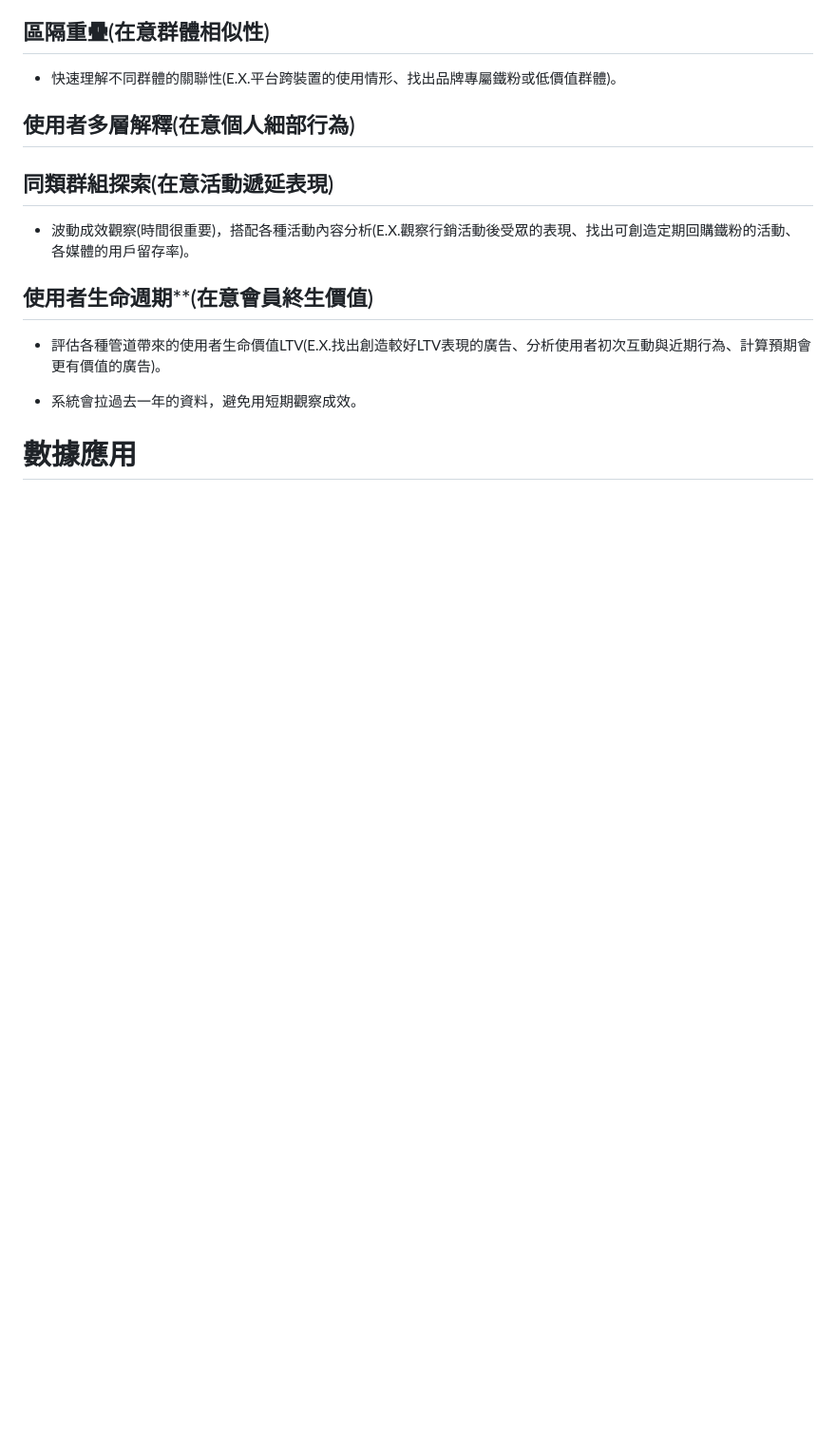
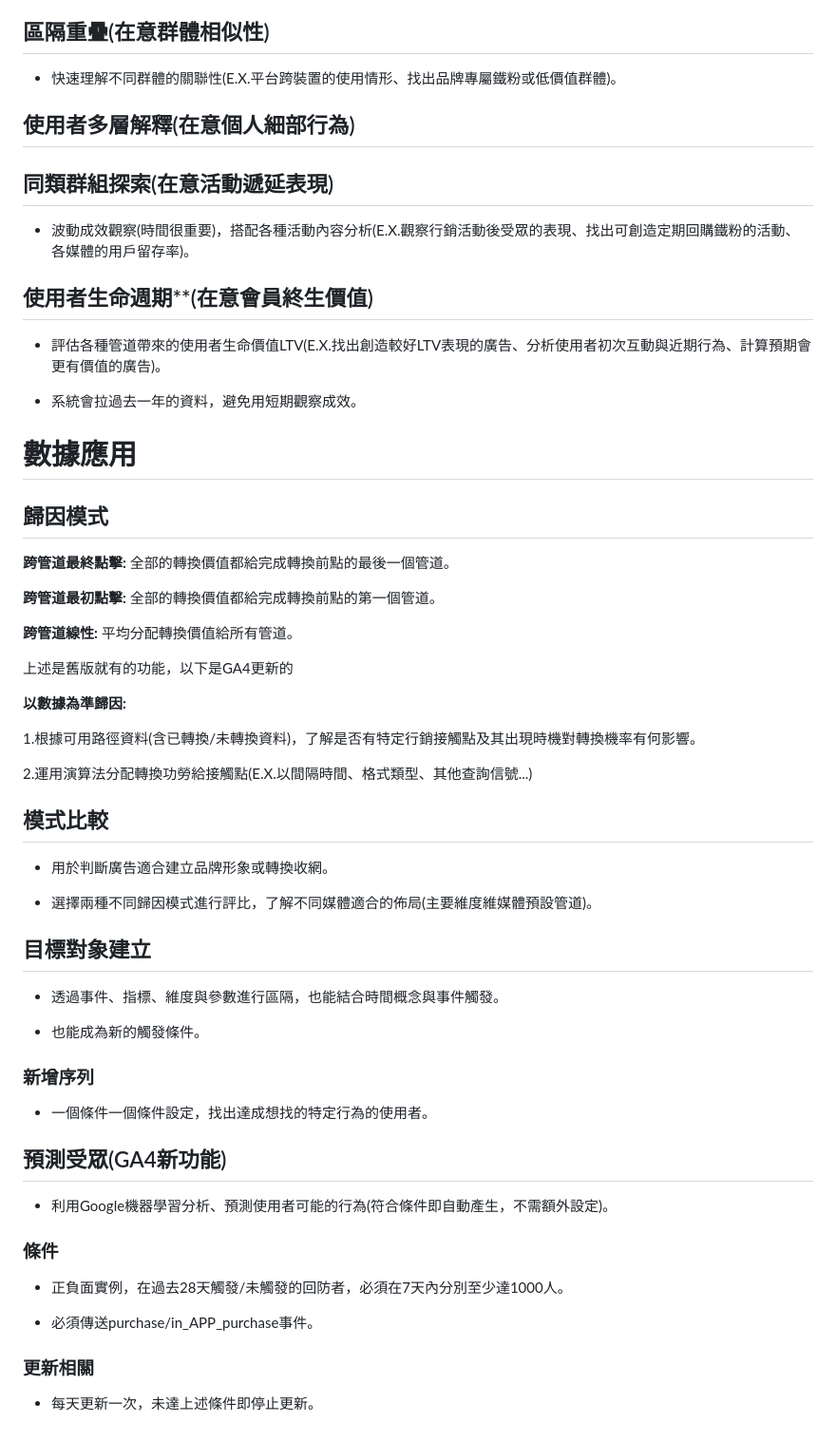
Before and after one commit to jason-28/Learning-Note, a Markdown page: GA/數位人才計畫講師指導.md, the part around the change. Shown at 95% size. Rendered like a GitHub page; blank space fills up the shorter version.

```diff
--- a/GA/數位人才計畫講師指導.md
+++ b/GA/數位人才計畫講師指導.md
@@ -157,3 +157,49 @@
 * 系統會拉過去一年的資料，避免用短期觀察成效。
 
 # 數據應用
+
+## 歸因模式
+
+**跨管道最終點擊:** 全部的轉換價值都給完成轉換前點的最後一個管道。
+
+**跨管道最初點擊:** 全部的轉換價值都給完成轉換前點的第一個管道。
+
+**跨管道線性:** 平均分配轉換價值給所有管道。
+
+上述是舊版就有的功能，以下是GA4更新的
+
+**以數據為準歸因:**
+
+1.根據可用路徑資料(含已轉換/未轉換資料)，了解是否有特定行銷接觸點及其出現時機對轉換機率有何影響。
+
+2.運用演算法分配轉換功勞給接觸點(E.X.以間隔時間、格式類型、其他查詢信號...)
+
+## 模式比較
+
+* 用於判斷廣告適合建立品牌形象或轉換收網。
+
+* 選擇兩種不同歸因模式進行評比，了解不同媒體適合的佈局(主要維度維媒體預設管道)。
+
+## 目標對象建立
+
+* 透過事件、指標、維度與參數進行區隔，也能結合時間概念與事件觸發。
+
+* 也能成為新的觸發條件。
+
+### 新增序列
+
+* 一個條件一個條件設定，找出達成想找的特定行為的使用者。
+
+## 預測受眾(GA4新功能)
+
+* 利用Google機器學習分析、預測使用者可能的行為(符合條件即自動產生，不需額外設定)。
+
+### 條件
+
+* 正負面實例，在過去28天觸發/未觸發的回防者，必須在7天內分別至少達1000人。
+
+* 必須傳送purchase/in_APP_purchase事件。
+
+### 更新相關
+
+* 每天更新一次，未達上述條件即停止更新。
```
